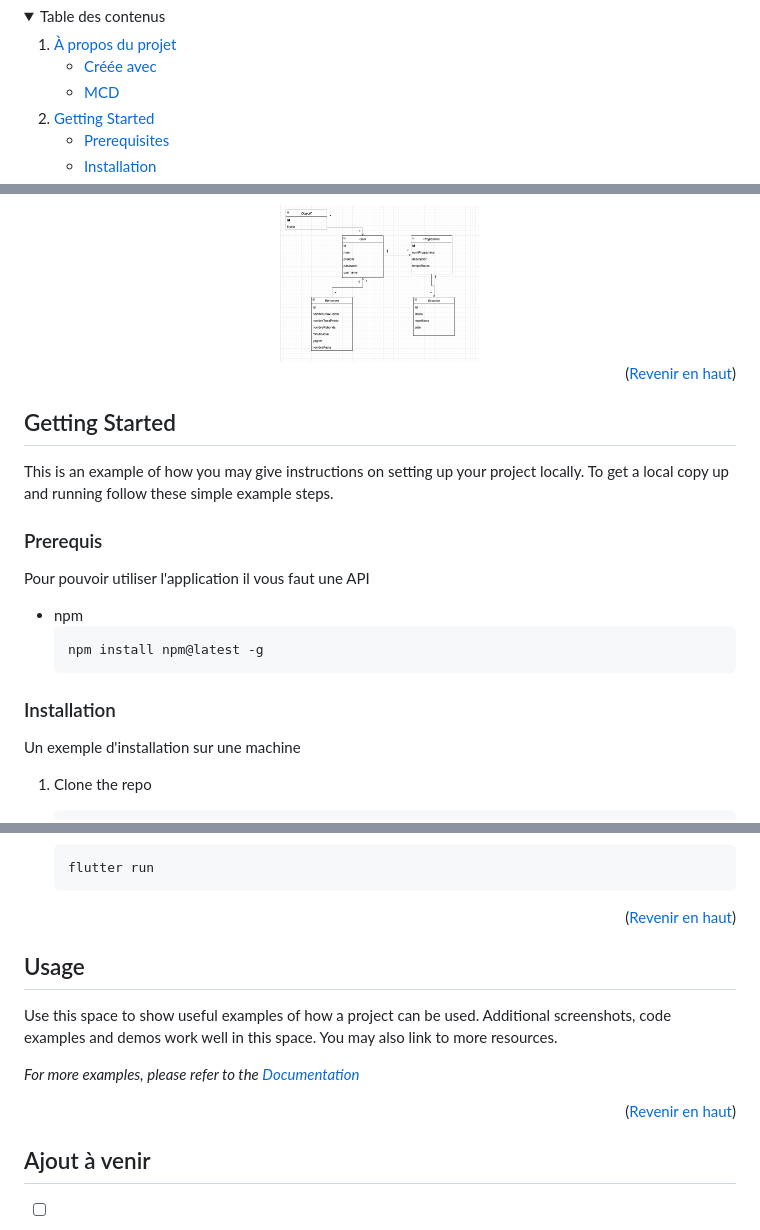
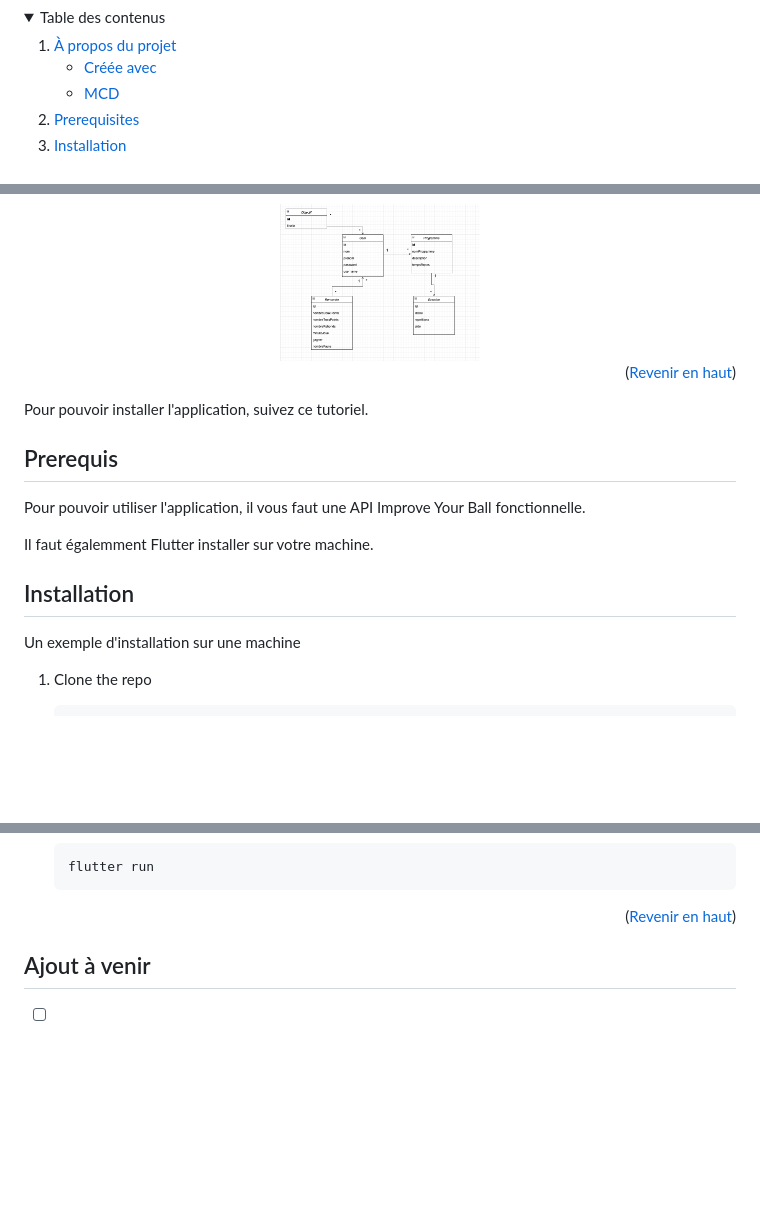
Before and after one commit to Morbleuz/Improve-Your-Ball, a Markdown page: README.md, 3 parts joined by grey strips. Rendered like a GitHub page; folded sections open; blank space fills up the shorter version.

````diff
--- a/README.md
+++ b/README.md
@@ -52,8 +52,5 @@
         <li><a href="#mcd">MCD</a></li>
       </ul>
     </li>
-    <li>
-      <a href="#getting-started">Getting Started</a>
-      <ul>
         <li><a href="#prerequisites">Prerequisites</a></li>
         <li><a href="#installation">Installation</a></li>
@@ -112,23 +106,14 @@ Voici le MCD du projet :
 
 
 
+Pour pouvoir installer l'application, suivez ce tutoriel.
+## Prerequis
 
-<!-- GETTING STARTED -->
-## Getting Started
+Pour pouvoir utiliser l'application, il vous faut une API Improve Your Ball fonctionnelle.
 
-This is an example of how you may give instructions on setting up your project locally.
-To get a local copy up and running follow these simple example steps.
+Il faut égalemment Flutter installer sur votre machine.
 
-### Prerequis
-
-Pour pouvoir utiliser l'application il vous faut une API
-
-* npm
-  ```sh
-  npm install npm@latest -g
-  ```
-
-### Installation
+## Installation
 
 Un exemple d'installation sur une machine
 
@@ -152,18 +137,6 @@ Un exemple d'installation sur une machine
    ```
 
 <p align="right">(<a href="#readme-top">Revenir en haut</a>)</p>
-
-
-
-<!-- USAGE EXAMPLES -->
-## Usage
-
-Use this space to show useful examples of how a project can be used. Additional screenshots, code examples and demos work well in this space. You may also link to more resources.
-
-_For more examples, please refer to the [Documentation](https://example.com)_
-
-<p align="right">(<a href="#readme-top">Revenir en haut</a>)</p>
-
 
 
 <!-- Ajout à venir -->
````
Also changed, not shown: other parts of README.md (+0 -3 lines).
